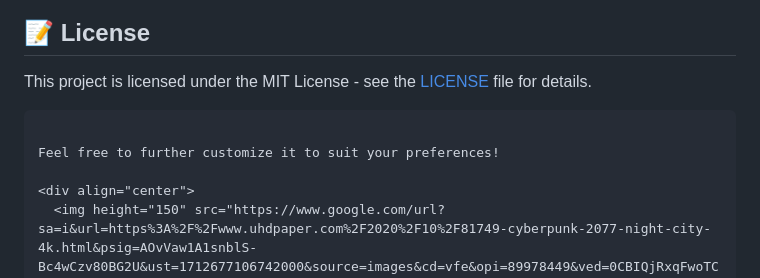
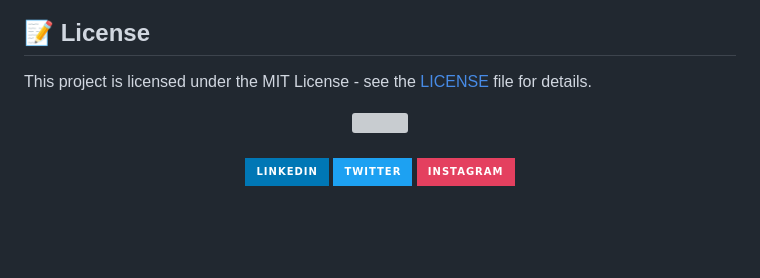
Before and after one commit to Likhith-24/Restaurant-Recommendation-System-Using-ML, a Markdown page: README.md, the part around the change. Drawn GitHub-style; badges without logos; blank space fills up the shorter version; grey boxes are pictures that could not be loaded.

Commit message:
Welcome to my Mini Project

````diff
--- a/README.md
+++ b/README.md
@@ -87,9 +87,6 @@ Please make sure to follow the [code of conduct](CODE_OF_CONDUCT.md).
 ## 📝 License
 
 This project is licensed under the MIT License - see the [LICENSE](LICENSE) file for details.
-```
-
-Feel free to further customize it to suit your preferences!
 
 <div align="center">
   <img height="150" src="https://www.google.com/url?sa=i&url=https%3A%2F%2Fwww.uhdpaper.com%2F2020%2F10%2F81749-cyberpunk-2077-night-city-4k.html&psig=AOvVaw1A1snblS-Bc4wCzv80BG2U&ust=1712677106742000&source=images&cd=vfe&opi=89978449&ved=0CBIQjRxqFwoTCLiwqsb5soUDFQAAAAAdAAAAABAJ"  />
````
